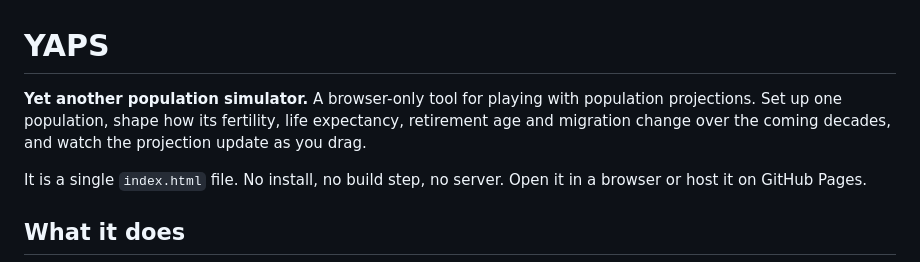
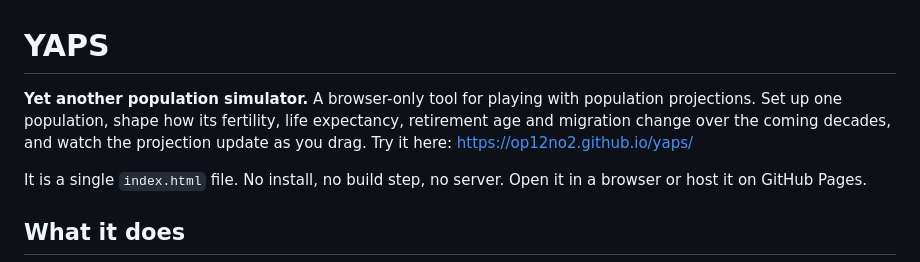
Before and after one commit to op12no2/yaps, a Markdown page: README.md, the part around the change. GitHub-like rendering.

Commit message:
README: link to the live page
Co-Authored-By: Claude Fable 5.1 <noreply@anthropic.com>
Claude-Session: https://claude.ai/code/session_015xFqwewydajfUGZ1RDSLKG

```diff
--- a/README.md
+++ b/README.md
@@ -1,6 +1,6 @@
 # YAPS
 
-**Yet another population simulator.** A browser-only tool for playing with population projections. Set up one population, shape how its fertility, life expectancy, retirement age and migration change over the coming decades, and watch the projection update as you drag.
+**Yet another population simulator.** A browser-only tool for playing with population projections. Set up one population, shape how its fertility, life expectancy, retirement age and migration change over the coming decades, and watch the projection update as you drag. Try it here: https://op12no2.github.io/yaps/
 
 It is a single `index.html` file. No install, no build step, no server. Open it in a browser or host it on GitHub Pages.
 
```
